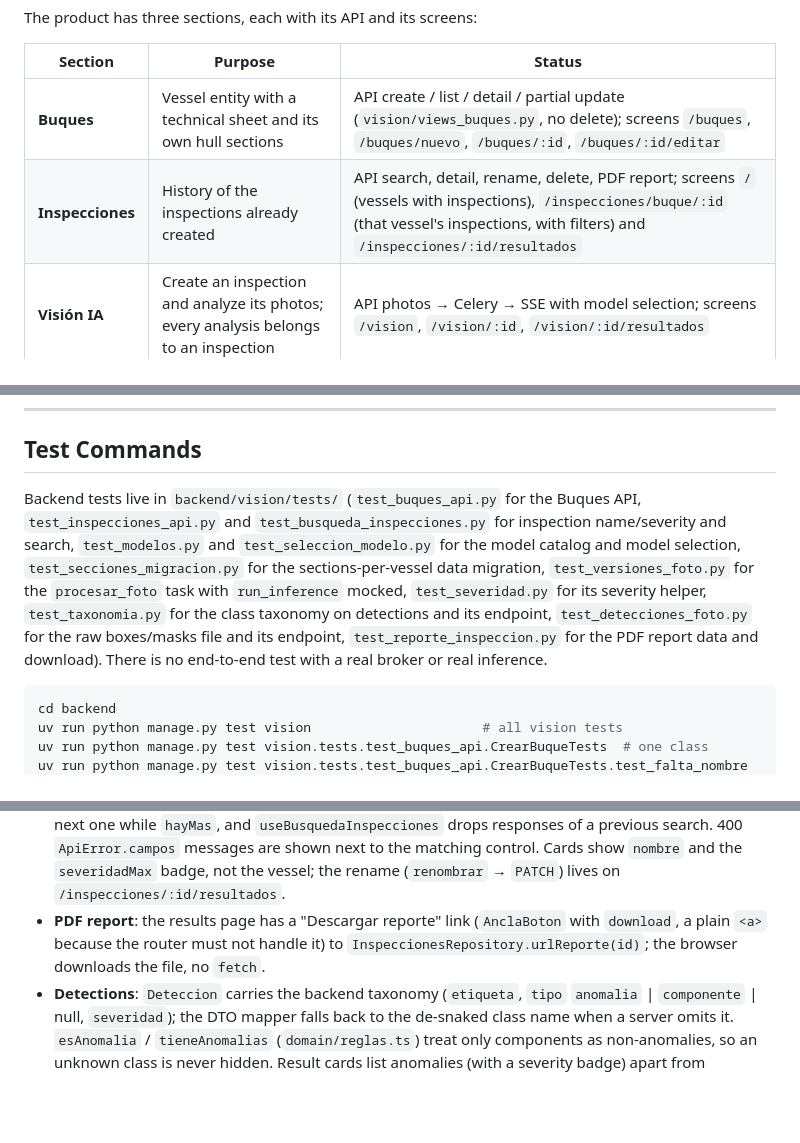
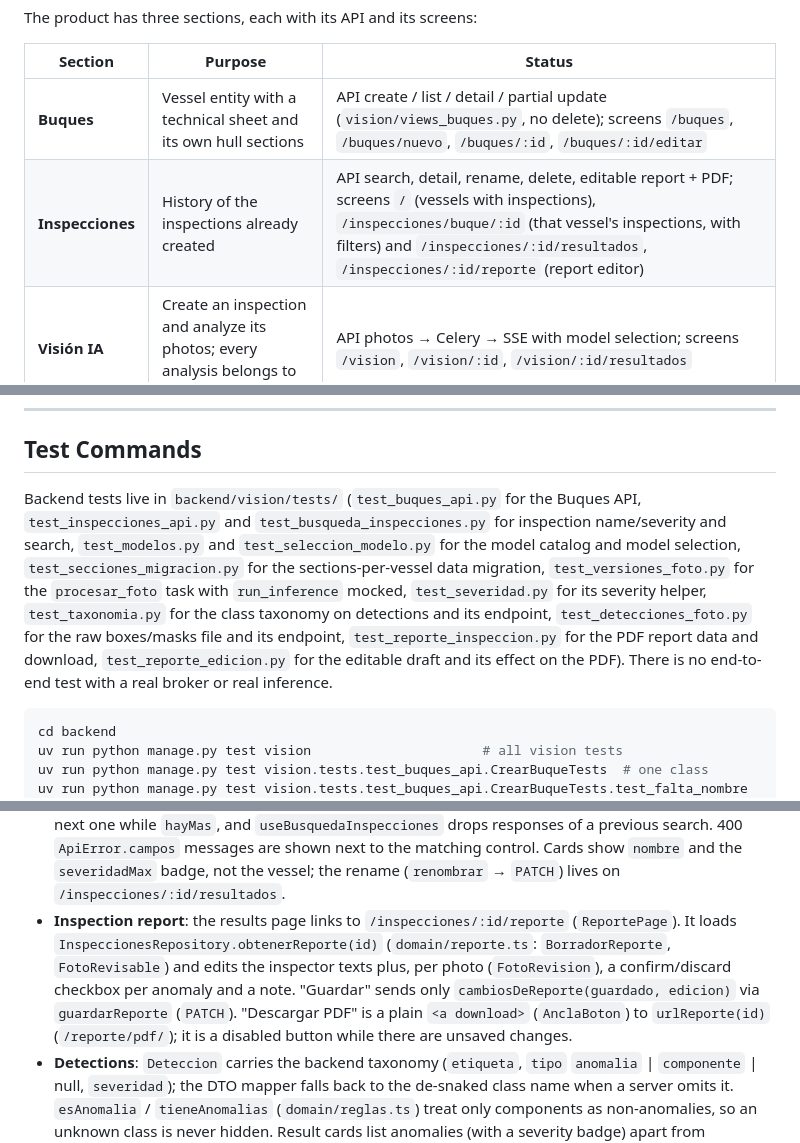
Before and after one commit to MelanySaez/Nautic, a Markdown page: AGENTS.md, 3 parts joined by grey strips. Drawn GitHub-style; blank space fills up the shorter version.

````diff
--- a/AGENTS.md
+++ b/AGENTS.md
@@ -16,7 +16,7 @@ The product has three sections, each with its API and its screens:
 | Section | Purpose | Status |
 |---|---|---|
 | **Buques** | Vessel entity with a technical sheet and its own hull sections | API create / list / detail / partial update (`vision/views_buques.py`, no delete); screens `/buques`, `/buques/nuevo`, `/buques/:id`, `/buques/:id/editar` |
-| **Inspecciones** | History of the inspections already created | API search, detail, rename, delete, PDF report; screens `/` (vessels with inspections), `/inspecciones/buque/:id` (that vessel's inspections, with filters) and `/inspecciones/:id/resultados` |
+| **Inspecciones** | History of the inspections already created | API search, detail, rename, delete, editable report + PDF; screens `/` (vessels with inspections), `/inspecciones/buque/:id` (that vessel's inspections, with filters) and `/inspecciones/:id/resultados`, `/inspecciones/:id/reporte` (report editor) |
 | **Visión IA** | Create an inspection and analyze its photos; every analysis belongs to an inspection | API photos → Celery → SSE with model selection; screens `/vision`, `/vision/:id`, `/vision/:id/resultados` |
 
 All endpoints live under `/api/`. The `vision` module needs infrastructure beyond Django + Postgres: **RabbitMQ** (Celery broker) and **Redis** (SSE pub/sub + rate limiting).
@@ -115,7 +115,7 @@ Inspection photos (originals and annotated) live behind Django's storage API, se
 
 ## Test Commands
 
-Backend tests live in `backend/vision/tests/` (`test_buques_api.py` for the Buques API, `test_inspecciones_api.py` and `test_busqueda_inspecciones.py` for inspection name/severity and search, `test_modelos.py` and `test_seleccion_modelo.py` for the model catalog and model selection, `test_secciones_migracion.py` for the sections-per-vessel data migration, `test_versiones_foto.py` for the `procesar_foto` task with `run_inference` mocked, `test_severidad.py` for its severity helper, `test_taxonomia.py` for the class taxonomy on detections and its endpoint, `test_detecciones_foto.py` for the raw boxes/masks file and its endpoint, `test_reporte_inspeccion.py` for the PDF report data and download). There is no end-to-end test with a real broker or real inference.
+Backend tests live in `backend/vision/tests/` (`test_buques_api.py` for the Buques API, `test_inspecciones_api.py` and `test_busqueda_inspecciones.py` for inspection name/severity and search, `test_modelos.py` and `test_seleccion_modelo.py` for the model catalog and model selection, `test_secciones_migracion.py` for the sections-per-vessel data migration, `test_versiones_foto.py` for the `procesar_foto` task with `run_inference` mocked, `test_severidad.py` for its severity helper, `test_taxonomia.py` for the class taxonomy on detections and its endpoint, `test_detecciones_foto.py` for the raw boxes/masks file and its endpoint, `test_reporte_inspeccion.py` for the PDF report data and download, `test_reporte_edicion.py` for the editable draft and its effect on the PDF). There is no end-to-end test with a real broker or real inference.
 
 ```bash
 cd backend
@@ -184,7 +184,7 @@ pnpm add <pkg>     # add a dependency (pnpm add -D <pkg> for dev)
 - **Styling**: Tailwind with the semantic tokens in `src/index.css` (`bg-surface`, `text-ink`, `border-line`, `text-critical`, …). They swap in dark mode, so `dark:` variants are rarely needed.
 - **Language**: identifiers follow the Spanish domain (`Inspeccion`, `subirFoto`); UI copy is neutral Spanish; code comments in English.
 - **Inspections history**: `/` (`BuquesConInspeccionesPage`) lists only the vessels that have inspections, by name, with their count (`BuquesRepository.listarConInspecciones()`), plus a client-side vessel name search (case- and accent-insensitive, kept in `?q=`); there are no inspection cards there. Vessel links pass `{buqueNombre, volverA}` in the location state, so the vessel name morphs into the next page's title and the back link restores the search. Each vessel links to `/inspecciones/buque/:id` (`ListaInspeccionesPage`), which shows the vessel name and calls `InspeccionesRepository.buscar({...filtro, buqueId}, cursor?)` (one server page per call, `limit=24`, no walk-all). The vessel comes from the route; the filter bar (`FiltrosInspecciones`: `desde`/`hasta`, minimum severity, name text, no vessel selector) keeps its state in the URL query (`desde`, `hasta`, `severidad_min`, `q`; see `ui/filtroUrl.ts`); the text is debounced (300 ms) and `q` is only sent with 2+ characters. Any filter change restarts from the first page, "Cargar más" appends the next one while `hayMas`, and `useBusquedaInspecciones` drops responses of a previous search. 400 `ApiError.campos` messages are shown next to the matching control. Cards show `nombre` and the `severidadMax` badge, not the vessel; the rename (`renombrar` → `PATCH`) lives on `/inspecciones/:id/resultados`.
-- **PDF report**: the results page has a "Descargar reporte" link (`AnclaBoton` with `download`, a plain `<a>` because the router must not handle it) to `InspeccionesRepository.urlReporte(id)`; the browser downloads the file, no `fetch`.
+- **Inspection report**: the results page links to `/inspecciones/:id/reporte` (`ReportePage`). It loads `InspeccionesRepository.obtenerReporte(id)` (`domain/reporte.ts`: `BorradorReporte`, `FotoRevisable`) and edits the inspector texts plus, per photo (`FotoRevision`), a confirm/discard checkbox per anomaly and a note. "Guardar" sends only `cambiosDeReporte(guardado, edicion)` via `guardarReporte` (`PATCH`). "Descargar PDF" is a plain `<a download>` (`AnclaBoton`) to `urlReporte(id)` (`/reporte/pdf/`); it is a disabled button while there are unsaved changes.
 - **Detections**: `Deteccion` carries the backend taxonomy (`etiqueta`, `tipo` `anomalia` | `componente` | null, `severidad`); the DTO mapper falls back to the de-snaked class name when a server omits it. `esAnomalia` / `tieneAnomalias` (`domain/reglas.ts`) treat only components as non-anomalies, so an unknown class is never hidden. Result cards list anomalies (with a severity badge) apart from components, and "Con anomalías" counts photos with at least one anomaly.
 - **Boxes and masks**: `Foto.detalleDisponible` says the server kept the instances of the last analysis; `InspeccionesRepository.obtenerDetecciones(fotoId)` loads them (`domain/detecciones.ts`: `DetallePorInstancia`, `decodificarRle` for the column-major COCO RLE). On `/vision/:id/resultados` the "Mostrar contornos" switch shows the original image with `CapaDetecciones` (a canvas in the image's pixel space: translucent masks plus boxes in the taxonomy color) and a per-class filter ("Clases visibles"); the annotated switch is disabled meanwhile.
 - **Hull sections**: the create form (`NuevoBuquePage` + `SeccionesCascoForm`) offers standard or custom sections; standard mode omits `secciones` from the POST (the backend default), custom sends `{nombre, codigo?, descripcion?}[]` in row order. `BuqueDetalle.secciones` feeds the vessel sheet, and `InspeccionesRepository.listarSecciones(buqueId)` requests `?buque=<id>` (the upload page uses the inspection's vessel).
````
Also changed, not shown: other parts of AGENTS.md (+18 -4 lines), odd/tasks/reporte-inspeccion-pdf.md (+2 -2 lines).
